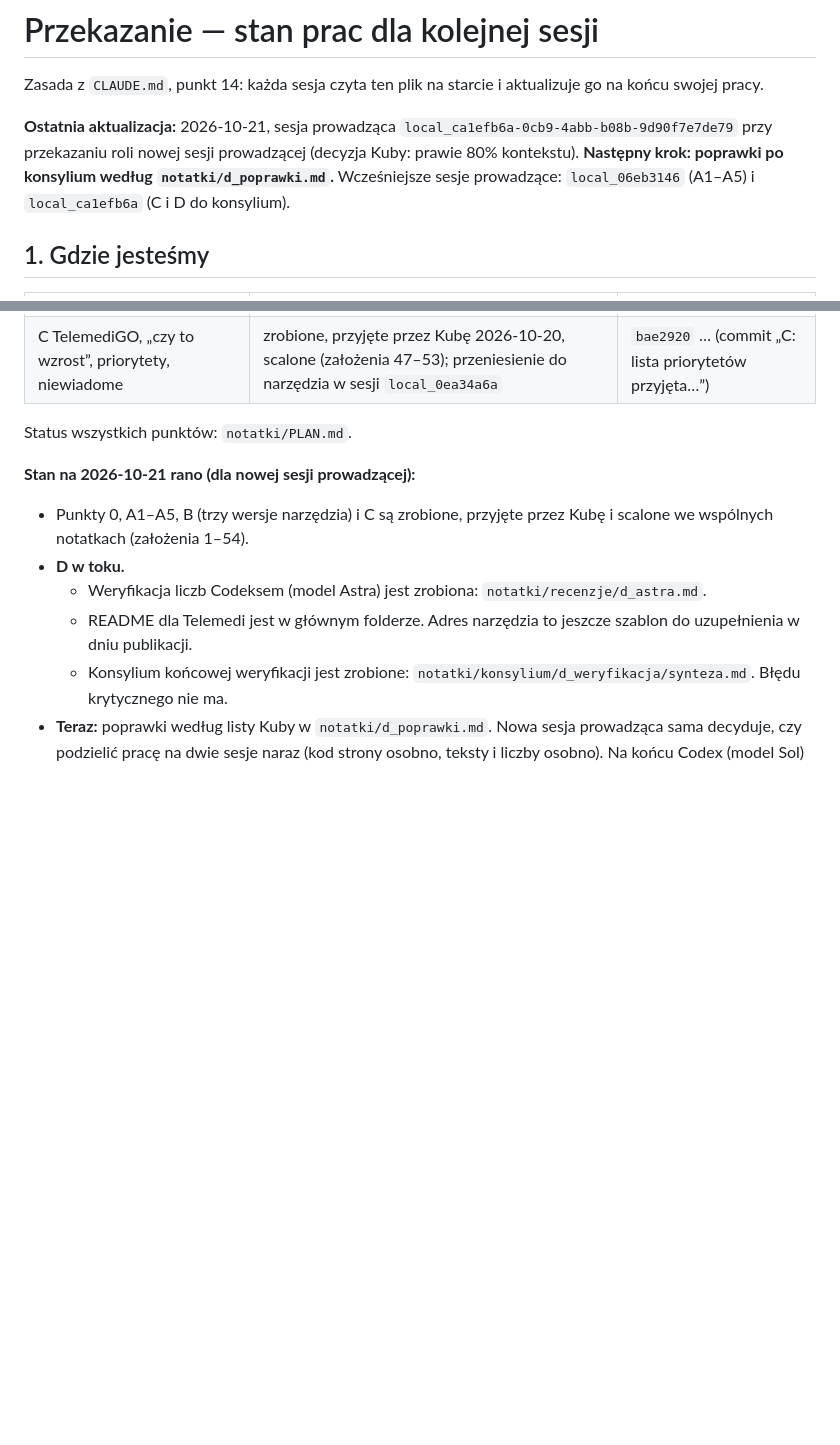
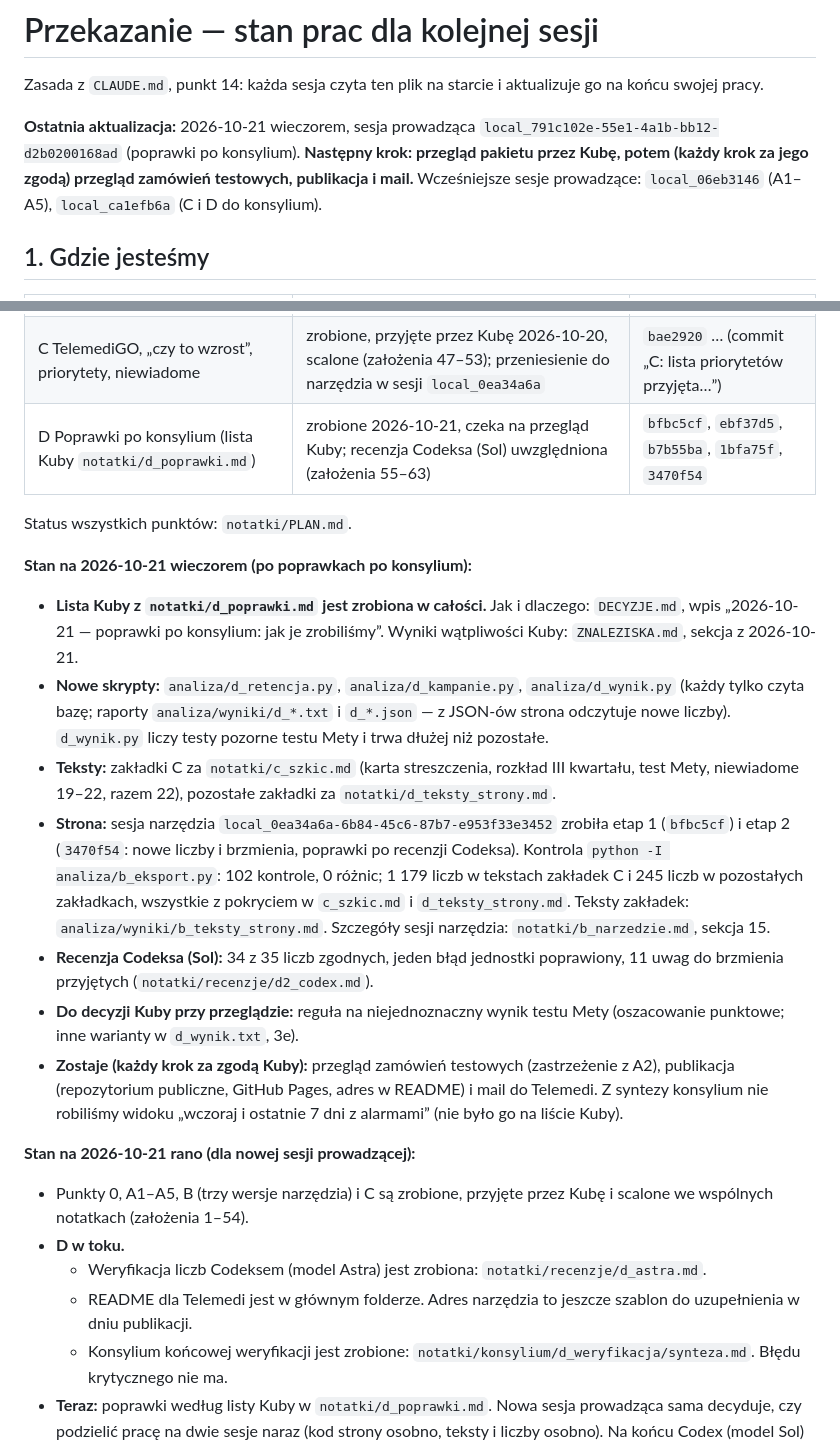
Before and after one commit to jakubgierasimiuk/kohorty-i-lejki, a Markdown page: notatki/PRZEKAZANIE.md, 2 parts joined by grey strips. GitHub-like rendering; blank space fills up the shorter version.

Commit message:
D: przekazanie po poprawkach po konsylium — pakiet gotowy do przeglądu Kuby
Stan na 2026-10-21 wieczorem: lista Kuby z d_poprawki.md zrobiona w całości, strona
po dwóch etapach (bfbc5cf, 3470f54; kontrola 102 z 102, 0 różnic), recenzja Codeksa (Sol)
uwzględniona (1bfa75f). Zostaje decyzja Kuby o regule testu Mety, przegląd zamówień
testowych, publikacja i mail — każdy krok za jego zgodą.

Co-Authored-By: Claude Opus 5.5 <noreply@anthropic.com>

```diff
--- a/notatki/PRZEKAZANIE.md
+++ b/notatki/PRZEKAZANIE.md
@@ -2,7 +2,7 @@
 
 Zasada z `CLAUDE.md`, punkt 14: każda sesja czyta ten plik na starcie i aktualizuje go na końcu swojej pracy.
 
-**Ostatnia aktualizacja:** 2026-10-21, sesja prowadząca `local_ca1efb6a-0cb9-4abb-b08b-9d90f7e7de79` przy przekazaniu roli nowej sesji prowadzącej (decyzja Kuby: prawie 80% kontekstu). **Następny krok: poprawki po konsylium według `notatki/d_poprawki.md`.** Wcześniejsze sesje prowadzące: `local_06eb3146` (A1–A5) i `local_ca1efb6a` (C i D do konsylium).
+**Ostatnia aktualizacja:** 2026-10-21 wieczorem, sesja prowadząca `local_791c102e-55e1-4a1b-bb12-d2b0200168ad` (poprawki po konsylium). **Następny krok: przegląd pakietu przez Kubę, potem (każdy krok za jego zgodą) przegląd zamówień testowych, publikacja i mail.** Wcześniejsze sesje prowadzące: `local_06eb3146` (A1–A5), `local_ca1efb6a` (C i D do konsylium).
 
 ## 1. Gdzie jesteśmy
 
@@ -18,8 +18,18 @@ Zasada z `CLAUDE.md`, punkt 14: każda sesja czyta ten plik na starcie i aktuali
 | A5 — ekonomia kampanii | zrobione, przyjęte przez Kubę, scalone (założenia 39–43) | `d6f63e4` … `7d8a58f` |
 | B Narzędzie | trzecia wersja przyjęta przez Kubę 2026-10-20, scalone (założenia 44–46 i 54); publikacja to ostatni, osobny krok, za zgodą Kuby | `b76a7de` … `df4d23c` |
 | C TelemediGO, „czy to wzrost”, priorytety, niewiadome | zrobione, przyjęte przez Kubę 2026-10-20, scalone (założenia 47–53); przeniesienie do narzędzia w sesji `local_0ea34a6a` | `bae2920` … (commit „C: lista priorytetów przyjęta…”) |
+| D Poprawki po konsylium (lista Kuby `notatki/d_poprawki.md`) | zrobione 2026-10-21, czeka na przegląd Kuby; recenzja Codeksa (Sol) uwzględniona (założenia 55–63) | `bfbc5cf`, `ebf37d5`, `b7b55ba`, `1bfa75f`, `3470f54` |
 
 Status wszystkich punktów: `notatki/PLAN.md`.
+
+**Stan na 2026-10-21 wieczorem (po poprawkach po konsylium):**
+- **Lista Kuby z `notatki/d_poprawki.md` jest zrobiona w całości.** Jak i dlaczego: `DECYZJE.md`, wpis „2026-10-21 — poprawki po konsylium: jak je zrobiliśmy”. Wyniki wątpliwości Kuby: `ZNALEZISKA.md`, sekcja z 2026-10-21.
+- **Nowe skrypty:** `analiza/d_retencja.py`, `analiza/d_kampanie.py`, `analiza/d_wynik.py` (każdy tylko czyta bazę; raporty `analiza/wyniki/d_*.txt` i `d_*.json` — z JSON-ów strona odczytuje nowe liczby). `d_wynik.py` liczy testy pozorne testu Mety i trwa dłużej niż pozostałe.
+- **Teksty:** zakładki C za `notatki/c_szkic.md` (karta streszczenia, rozkład III kwartału, test Mety, niewiadome 19–22, razem 22), pozostałe zakładki za `notatki/d_teksty_strony.md`.
+- **Strona:** sesja narzędzia `local_0ea34a6a-6b84-45c6-87b7-e953f33e3452` zrobiła etap 1 (`bfbc5cf`) i etap 2 (`3470f54`: nowe liczby i brzmienia, poprawki po recenzji Codeksa). Kontrola `python -I analiza/b_eksport.py`: 102 kontrole, 0 różnic; 1 179 liczb w tekstach zakładek C i 245 liczb w pozostałych zakładkach, wszystkie z pokryciem w `c_szkic.md` i `d_teksty_strony.md`. Teksty zakładek: `analiza/wyniki/b_teksty_strony.md`. Szczegóły sesji narzędzia: `notatki/b_narzedzie.md`, sekcja 15.
+- **Recenzja Codeksa (Sol):** 34 z 35 liczb zgodnych, jeden błąd jednostki poprawiony, 11 uwag do brzmienia przyjętych (`notatki/recenzje/d2_codex.md`).
+- **Do decyzji Kuby przy przeglądzie:** reguła na niejednoznaczny wynik testu Mety (oszacowanie punktowe; inne warianty w `d_wynik.txt`, 3e).
+- **Zostaje (każdy krok za zgodą Kuby):** przegląd zamówień testowych (zastrzeżenie z A2), publikacja (repozytorium publiczne, GitHub Pages, adres w README) i mail do Telemedi. Z syntezy konsylium nie robiliśmy widoku „wczoraj i ostatnie 7 dni z alarmami” (nie było go na liście Kuby).
 
 **Stan na 2026-10-21 rano (dla nowej sesji prowadzącej):**
 - Punkty 0, A1–A5, B (trzy wersje narzędzia) i C są zrobione, przyjęte przez Kubę i scalone we wspólnych notatkach (założenia 1–54).
```
